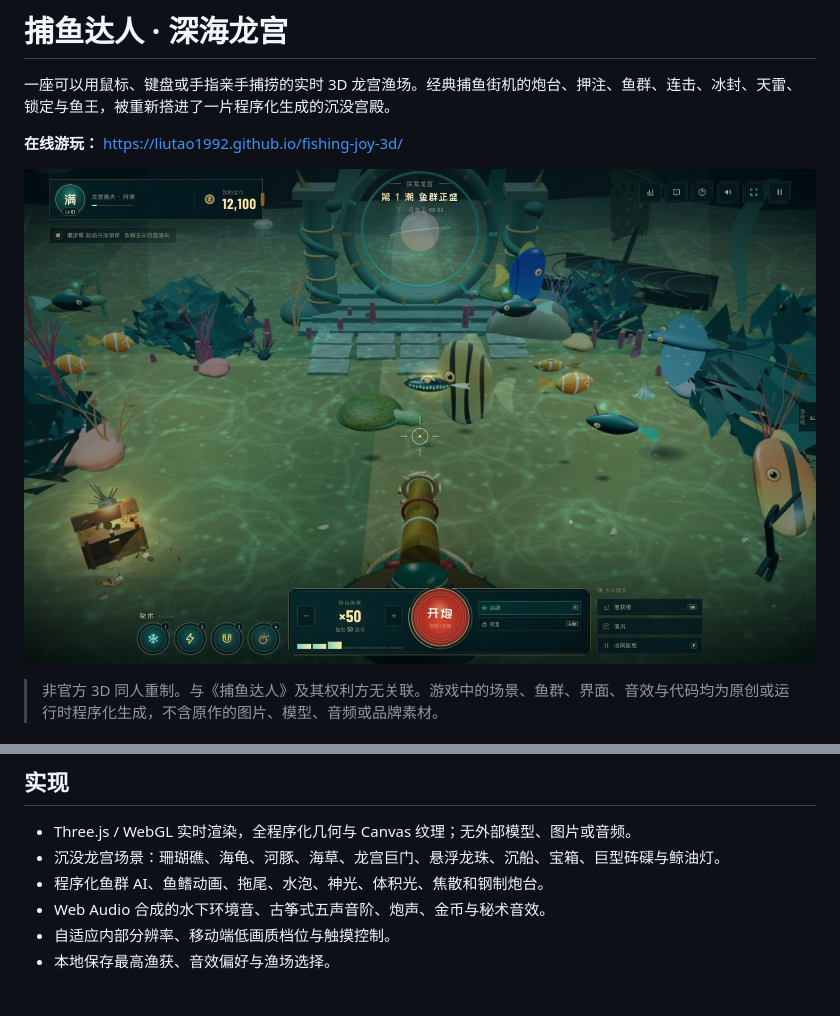
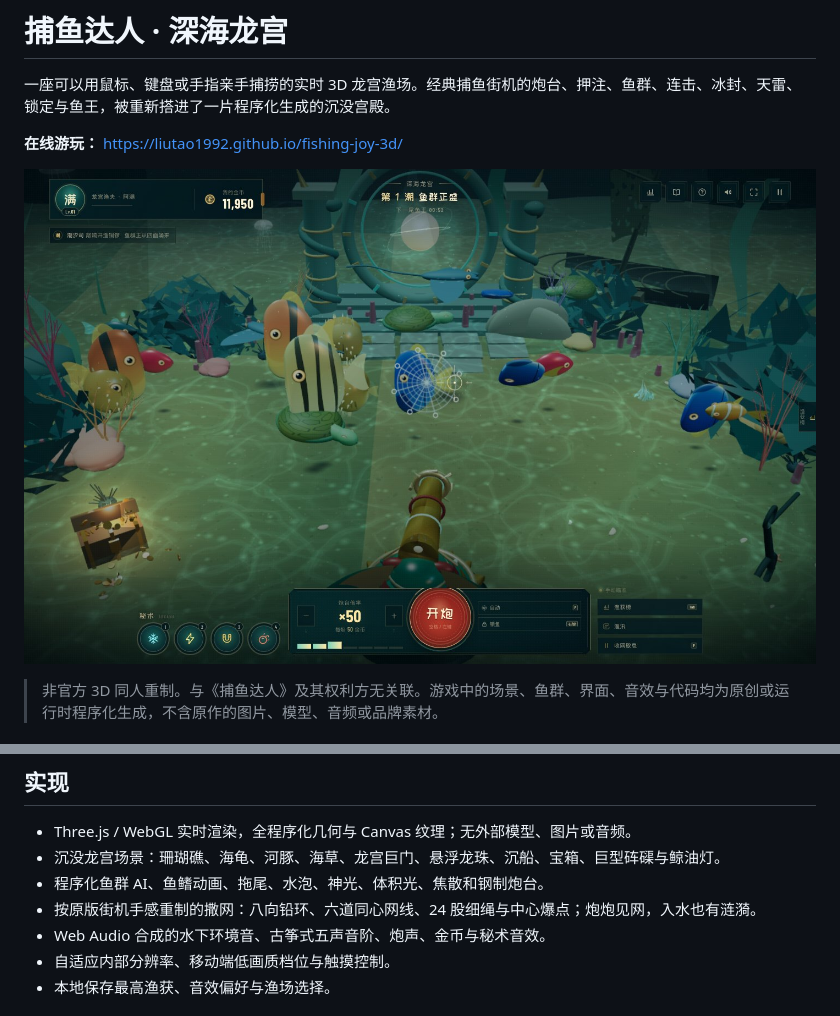
Before and after one commit to liutao1992/fishing-joy-3d, a Markdown page: README.md, 2 parts joined by grey strips. GitHub-like rendering; pictures changed too: preview-game.jpg.

```diff
--- a/README.md
+++ b/README.md
@@ -56,6 +56,7 @@
 - Three.js / WebGL 实时渲染，全程序化几何与 Canvas 纹理；无外部模型、图片或音频。
 - 沉没龙宫场景：珊瑚礁、海龟、河豚、海草、龙宫巨门、悬浮龙珠、沉船、宝箱、巨型砗磲与鲸油灯。
 - 程序化鱼群 AI、鱼鳍动画、拖尾、水泡、神光、体积光、焦散和钢制炮台。
+- 按原版街机手感重制的撒网：八向铅环、六道同心网线、24 股细绳与中心爆点；炮炮见网，入水也有涟漪。
 - Web Audio 合成的水下环境音、古筝式五声音阶、炮声、金币与秘术音效。
 - 自适应内部分辨率、移动端低画质档位与触摸控制。
 - 本地保存最高渔获、音效偏好与渔场选择。
```
Also changed, not shown: 3 other files.
